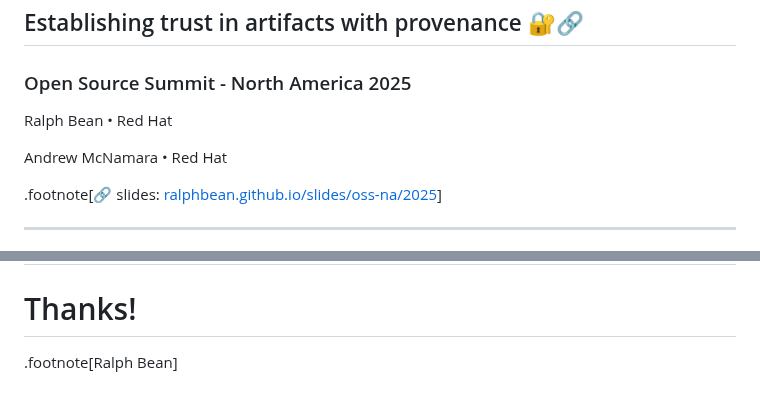
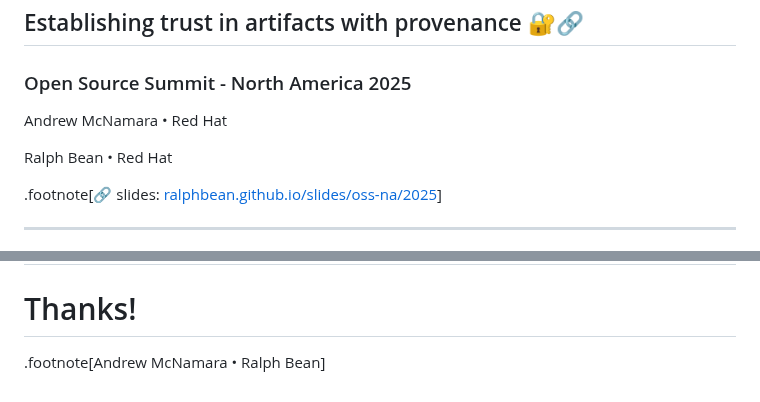
Before and after one commit to ralphbean/slides, a Markdown page: oss-na/2025/provenance.md, 2 parts joined by grey strips. Drawn GitHub-style.

Commit message:
Put Andrew's name first

```diff
--- a/oss-na/2025/provenance.md
+++ b/oss-na/2025/provenance.md
@@ -9,9 +9,9 @@ class: center, middle, inverse, title
 
 ### Open Source Summit - North America 2025
 
+Andrew McNamara • Red Hat
+
 Ralph Bean • Red Hat
-
-Andrew McNamara • Red Hat
 
 .footnote[🔗 slides: [ralphbean.github.io/slides/oss-na/2025](https://ralphbean.github.io/slides/oss-na/2025)]
 
@@ -540,4 +540,4 @@ class: center, middle, inverse, title
 
 # Thanks!
 
-.footnote[Ralph Bean]
+.footnote[Andrew McNamara • Ralph Bean]
```
